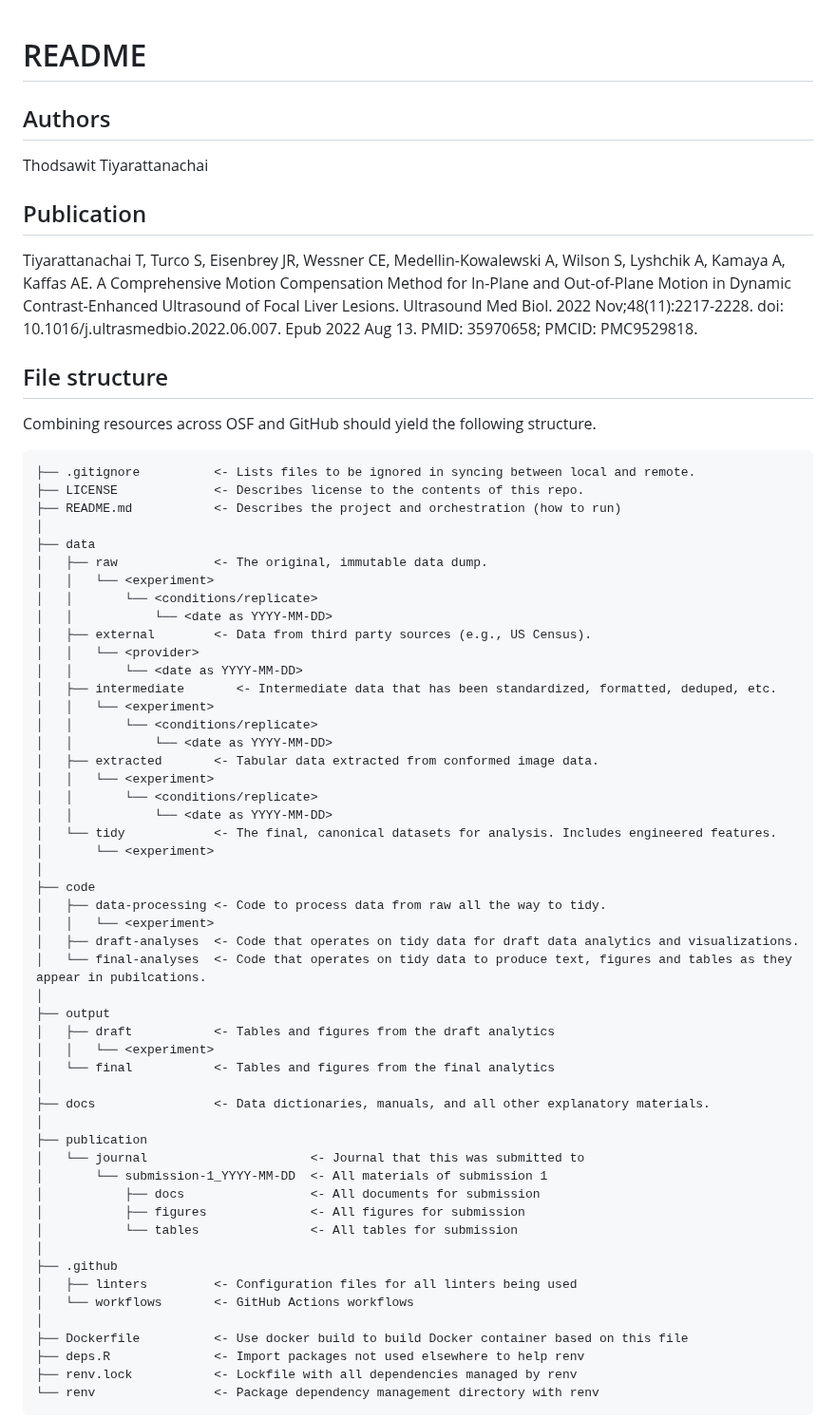
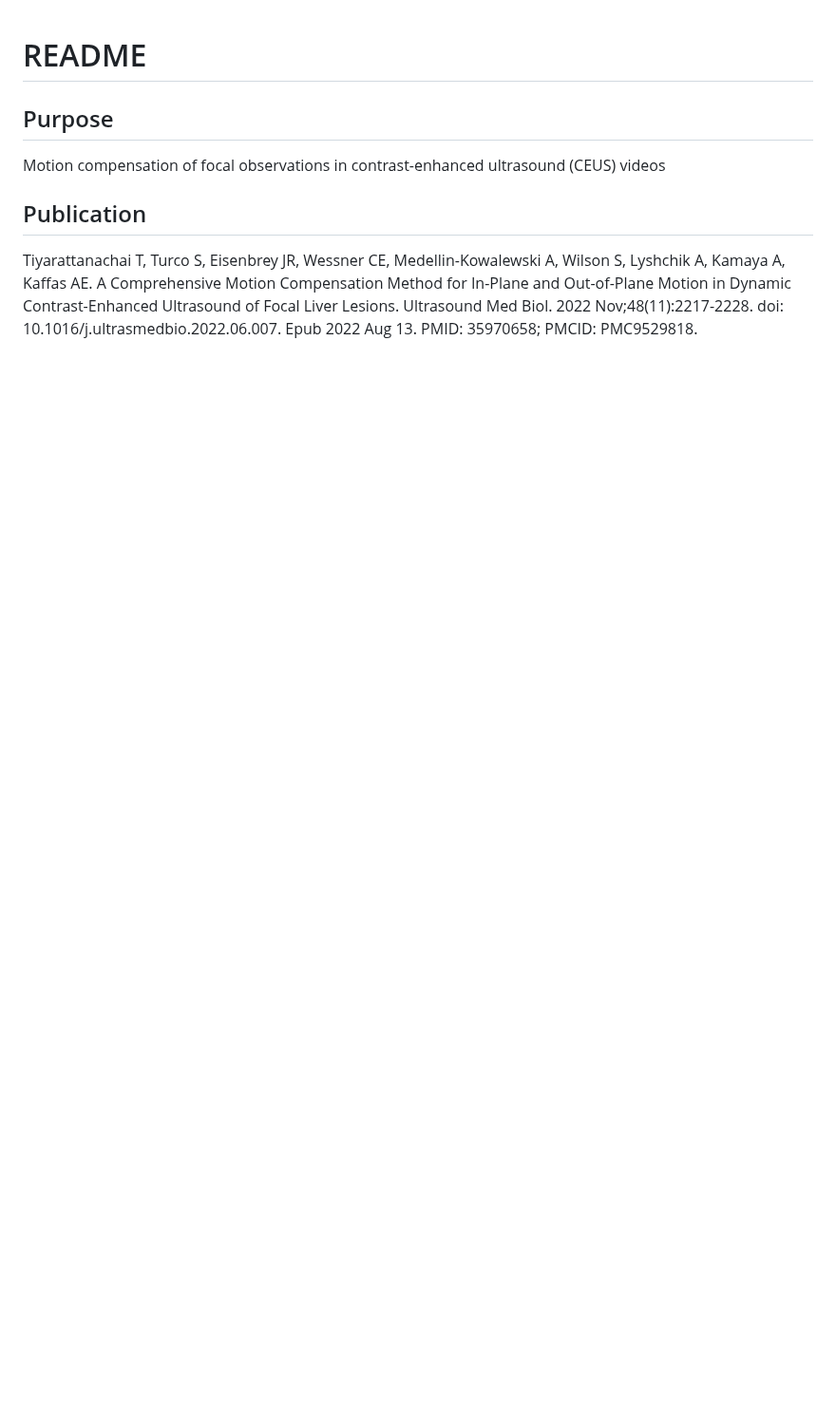
Before and after one commit to thodsawit/CEUS-ILSA-motion-compensation, a Markdown page: README.md, the part around one of its changes. Shown at 95% size. GitHub-like rendering; blank space fills up the shorter version.

````diff
--- a/README.md
+++ b/README.md
@@ -1,8 +1,8 @@
 # README
 
-## Authors
+## Purpose
 
-Thodsawit Tiyarattanachai
+Motion compensation of focal observations in contrast-enhanced ultrasound (CEUS) videos
 
 
 ## Publication
@@ -10,62 +10,3 @@ Thodsawit Tiyarattanachai
 Tiyarattanachai T, Turco S, Eisenbrey JR, Wessner CE, Medellin-Kowalewski A, Wilson S, Lyshchik A, Kamaya A, Kaffas AE. A Comprehensive Motion Compensation Method for In-Plane and Out-of-Plane Motion in Dynamic Contrast-Enhanced Ultrasound of Focal Liver Lesions. Ultrasound Med Biol. 2022 Nov;48(11):2217-2228. doi: 10.1016/j.ultrasmedbio.2022.06.007. Epub 2022 Aug 13. PMID: 35970658; PMCID: PMC9529818.
 
 
-## File structure
-
-Combining resources across OSF and GitHub should yield the following structure.
-
-```
-├── .gitignore          <- Lists files to be ignored in syncing between local and remote.
-├── LICENSE             <- Describes license to the contents of this repo.
-├── README.md           <- Describes the project and orchestration (how to run)
-│
-├── data
-│   ├── raw             <- The original, immutable data dump.
-│   │   └── <experiment>
-│   │       └── <conditions/replicate>
-│   │           └── <date as YYYY-MM-DD>
-│   ├── external        <- Data from third party sources (e.g., US Census).
-│   │   └── <provider>
-│   │       └── <date as YYYY-MM-DD>
-│   ├── intermediate       <- Intermediate data that has been standardized, formatted, deduped, etc.
-│   │   └── <experiment>
-│   │       └── <conditions/replicate>
-│   │           └── <date as YYYY-MM-DD>
-│   ├── extracted       <- Tabular data extracted from conformed image data.
-│   │   └── <experiment>
-│   │       └── <conditions/replicate>
-│   │           └── <date as YYYY-MM-DD>
-│   └── tidy            <- The final, canonical datasets for analysis. Includes engineered features.
-│       └── <experiment>
-│
-├── code
-│   ├── data-processing <- Code to process data from raw all the way to tidy.
-│   │   └── <experiment>
-│   ├── draft-analyses  <- Code that operates on tidy data for draft data analytics and visualizations.
-│   └── final-analyses  <- Code that operates on tidy data to produce text, figures and tables as they appear in pubilcations.
-│
-├── output
-│   ├── draft           <- Tables and figures from the draft analytics
-│   │   └── <experiment>
-│   └── final           <- Tables and figures from the final analytics
-│
-├── docs                <- Data dictionaries, manuals, and all other explanatory materials.
-│
-├── publication
-│   └── journal                      <- Journal that this was submitted to
-│       └── submission-1_YYYY-MM-DD  <- All materials of submission 1
-│           ├── docs                 <- All documents for submission
-│           ├── figures              <- All figures for submission
-│           └── tables               <- All tables for submission
-│
-├── .github
-│   ├── linters         <- Configuration files for all linters being used
-│   └── workflows       <- GitHub Actions workflows
-│
-├── Dockerfile          <- Use docker build to build Docker container based on this file
-├── deps.R              <- Import packages not used elsewhere to help renv
-├── renv.lock           <- Lockfile with all dependencies managed by renv
-└── renv                <- Package dependency management directory with renv
-```
-
-
````
Also changed, not shown: other parts of README.md (+27 -61 lines).
